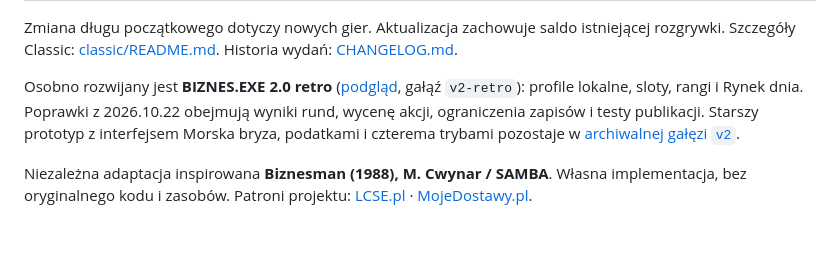
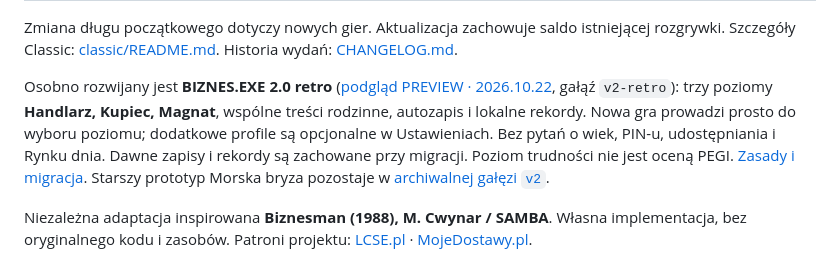
Before and after one commit to sfaragdas/BIZNES.EXE, a Markdown page: README.md, the part around the change. GitHub-like rendering; blank space fills up the shorter version.

Commit message:
Document simplified retro levels and publish the updated 2.0 preview

```diff
--- a/README.md
+++ b/README.md
@@ -22,7 +22,7 @@ Obie wersje: PL / EN · Standard / DOS / Matrix · komputer / tablet / telefon
 
 Zmiana długu początkowego dotyczy nowych gier. Aktualizacja zachowuje saldo istniejącej rozgrywki. Szczegóły Classic: [classic/README.md](classic/README.md). Historia wydań: [CHANGELOG.md](CHANGELOG.md).
 
-Osobno rozwijany jest **BIZNES.EXE 2.0 retro** ([podgląd](https://sfaragdas.github.io/BIZNES.EXE/v2/), gałąź `v2-retro`): profile lokalne, sloty, rangi i Rynek dnia. Poprawki z 2026.10.22 obejmują wyniki rund, wycenę akcji, ograniczenia zapisów i testy publikacji. Starszy prototyp z interfejsem Morska bryza, podatkami i czterema trybami pozostaje w [archiwalnej gałęzi `v2`](https://github.com/sfaragdas/BIZNES.EXE/tree/v2).
+Osobno rozwijany jest **BIZNES.EXE 2.0 retro** ([podgląd PREVIEW · 2026.10.22](https://sfaragdas.github.io/BIZNES.EXE/v2/), gałąź `v2-retro`): trzy poziomy **Handlarz, Kupiec, Magnat**, wspólne treści rodzinne, autozapis i lokalne rekordy. Nowa gra prowadzi prosto do wyboru poziomu; dodatkowe profile są opcjonalne w Ustawieniach. Bez pytań o wiek, PIN-u, udostępniania i Rynku dnia. Dawne zapisy i rekordy są zachowane przy migracji. Poziom trudności nie jest oceną PEGI. [Zasady i migracja](https://github.com/sfaragdas/BIZNES.EXE/blob/v2-retro/docs/PLAN-2.0-RETRO.md). Starszy prototyp Morska bryza pozostaje w [archiwalnej gałęzi `v2`](https://github.com/sfaragdas/BIZNES.EXE/tree/v2).
 
 Niezależna adaptacja inspirowana **Biznesman (1988), M. Cwynar / SAMBA**. Własna implementacja, bez oryginalnego kodu i zasobów. Patroni projektu: [LCSE.pl](https://lcse.pl) · [MojeDostawy.pl](https://mojedostawy.pl).
 
```
